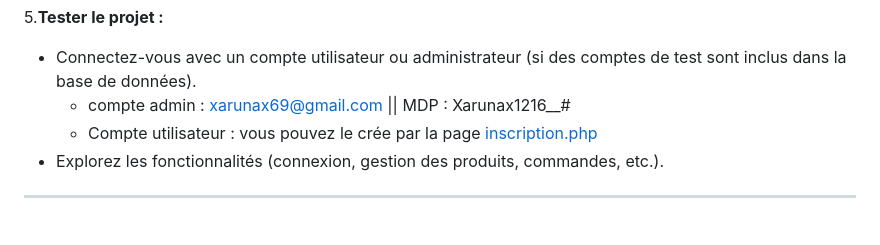
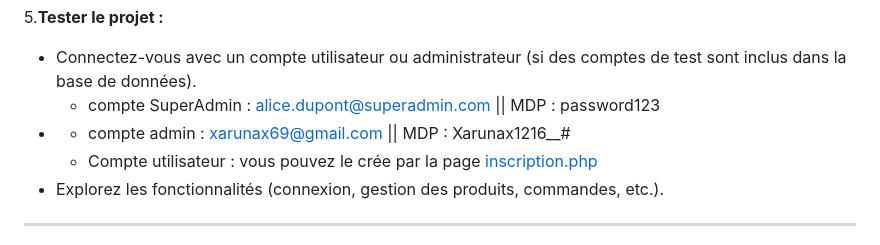
Before and after one commit to LNathael/Projet_PHP_BTS, a Markdown page: readme.md, the part around the change. Drawn GitHub-style.

```diff
--- a/readme.md
+++ b/readme.md
@@ -145,7 +145,8 @@ try {
 5.**Tester le projet :**
 
 - Connectez-vous avec un compte utilisateur ou administrateur (si des comptes de test sont inclus dans la base de données).
-  - compte admin : xarunax69@gmail.com  || MDP : Xarunax1216__#
+  - compte SuperAdmin : alice.dupont@superadmin.com || MDP : password123
+- - compte admin : xarunax69@gmail.com  || MDP : Xarunax1216__#
   - Compte utilisateur : vous pouvez le crée par la page [inscription.php]()
 - Explorez les fonctionnalités (connexion, gestion des produits, commandes, etc.).
 
```
